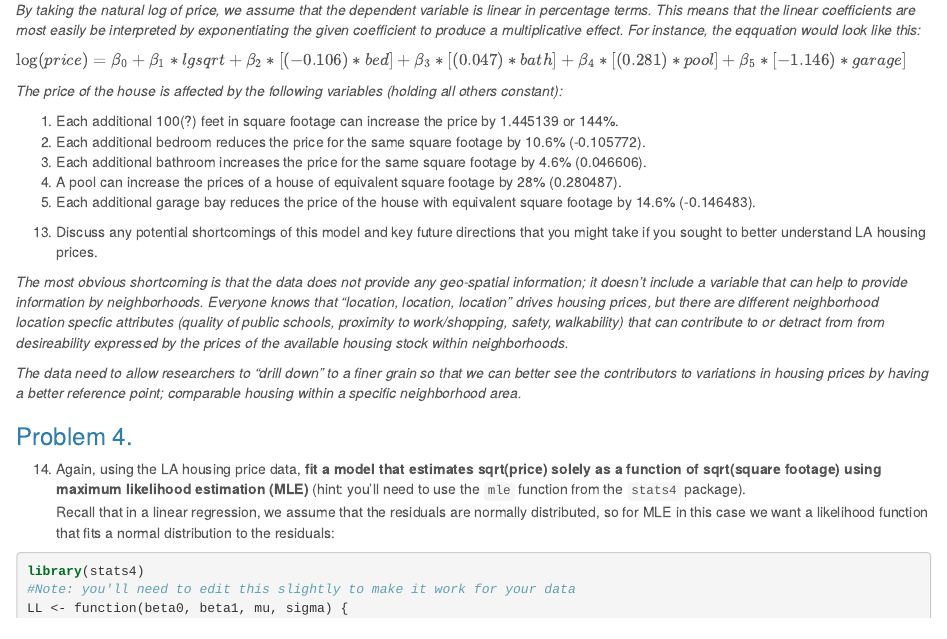
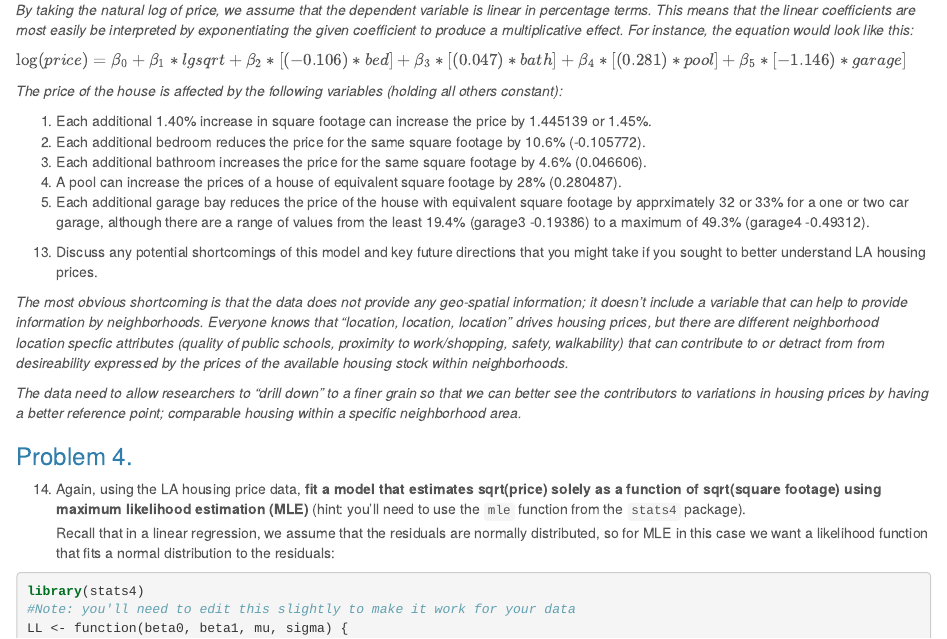
Before and after one commit to PADP8120-Fall2015/HW5, an R Markdown document (Coxon_HW5.Rmd): the page in a window 1100 px wide, from 1670 px down. The pictures show the output file Coxon_HW5.html that the author committed with the source, opened offline.

Commit message:
FINAL II

````diff
--- a/Coxon_HW5.Rmd
+++ b/Coxon_HW5.Rmd
@@ -349,17 +349,17 @@ summary(la.model3)
 ```
 
 *By taking the natural log of price, we assume that the dependent variable is linear in percentage terms. This means that the linear coefficients are most easily be interpreted by exponentiating the given coefficient to produce a multiplicative effect.*
-*For instance, the eqquation would look like this:*
+*For instance, the equation would look like this:*
 
 $\log(price) = \beta_{0} + \beta_{1}*lgsqrt + \beta_{2}*[(-0.106)*bed] + \beta_{3}*[(0.047)*bath] + \beta_{4}*[(0.281)*pool] + \beta_{5}*[-1.146)*garage]$
 
 *The price of the house is affected by the following variables (holding all others constant):*
 
-1. Each additional 100(?) feet in square footage can increase the price by 1.445139 or 144%.
+1. Each additional 1.40% increase in square footage can increase the price by 1.445139 or 1.45%.
 2. Each additional bedroom reduces the price for the same square footage by 10.6% (-0.105772).
 3. Each additional bathroom increases the price for the same square footage by 4.6% (0.046606).
 4. A pool can increase the prices of a house of equivalent square footage by 28% (0.280487).
-5. Each additional garage bay reduces the price of the house with equivalent square footage by 14.6% (-0.146483).
+5. Each additional garage bay reduces the price of the house with equivalent square footage by apprximately 32 or 33% for a one or two car garage, although there are a range of values from the least 19.4% (garage3 -0.19386) to a maximum of 49.3% (garage4 -0.49312).
 
 (@) Discuss any potential shortcomings of this model and key future directions that you might take if you sought to better understand LA housing prices.
 
````
Also changed, not shown: Coxon_HW5.html.
